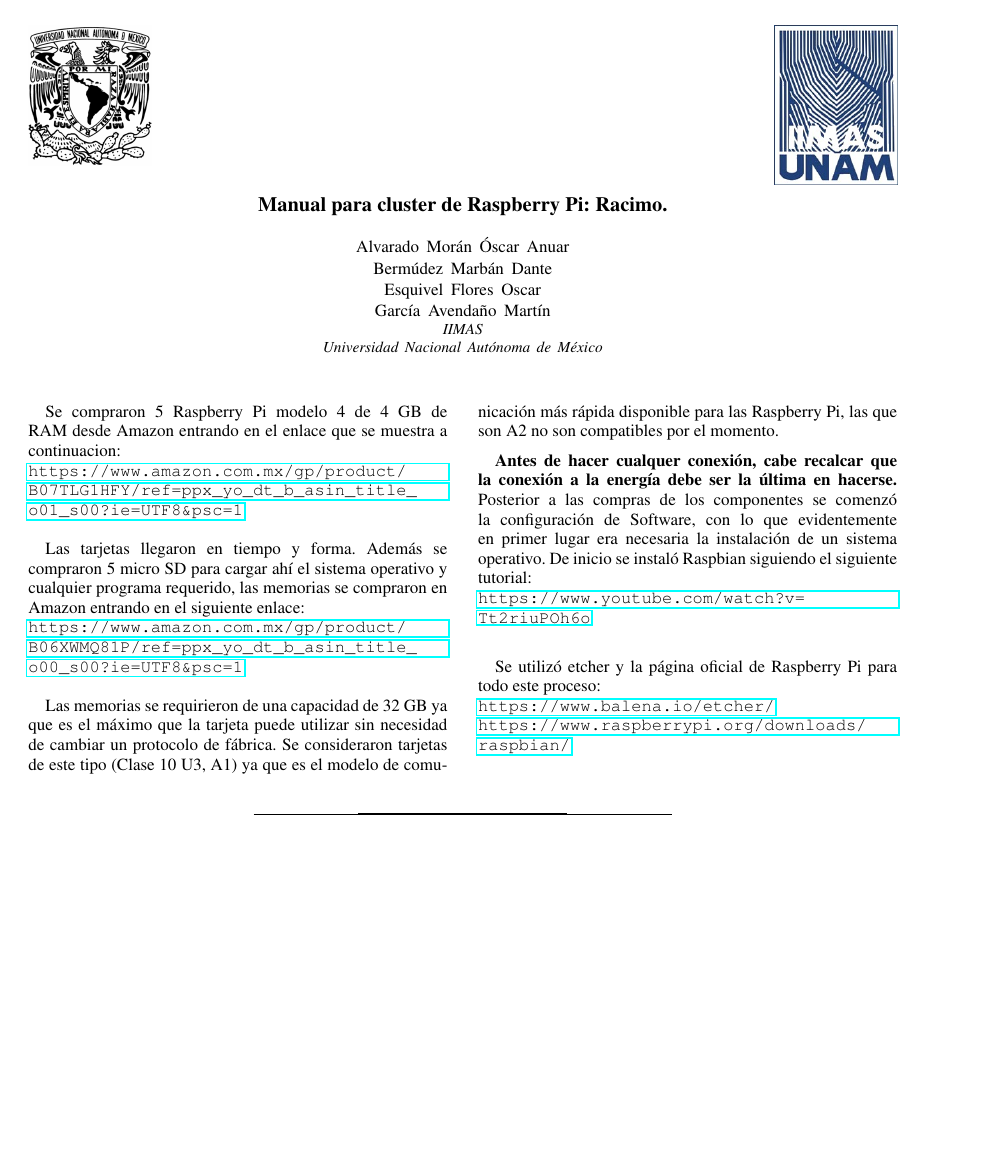
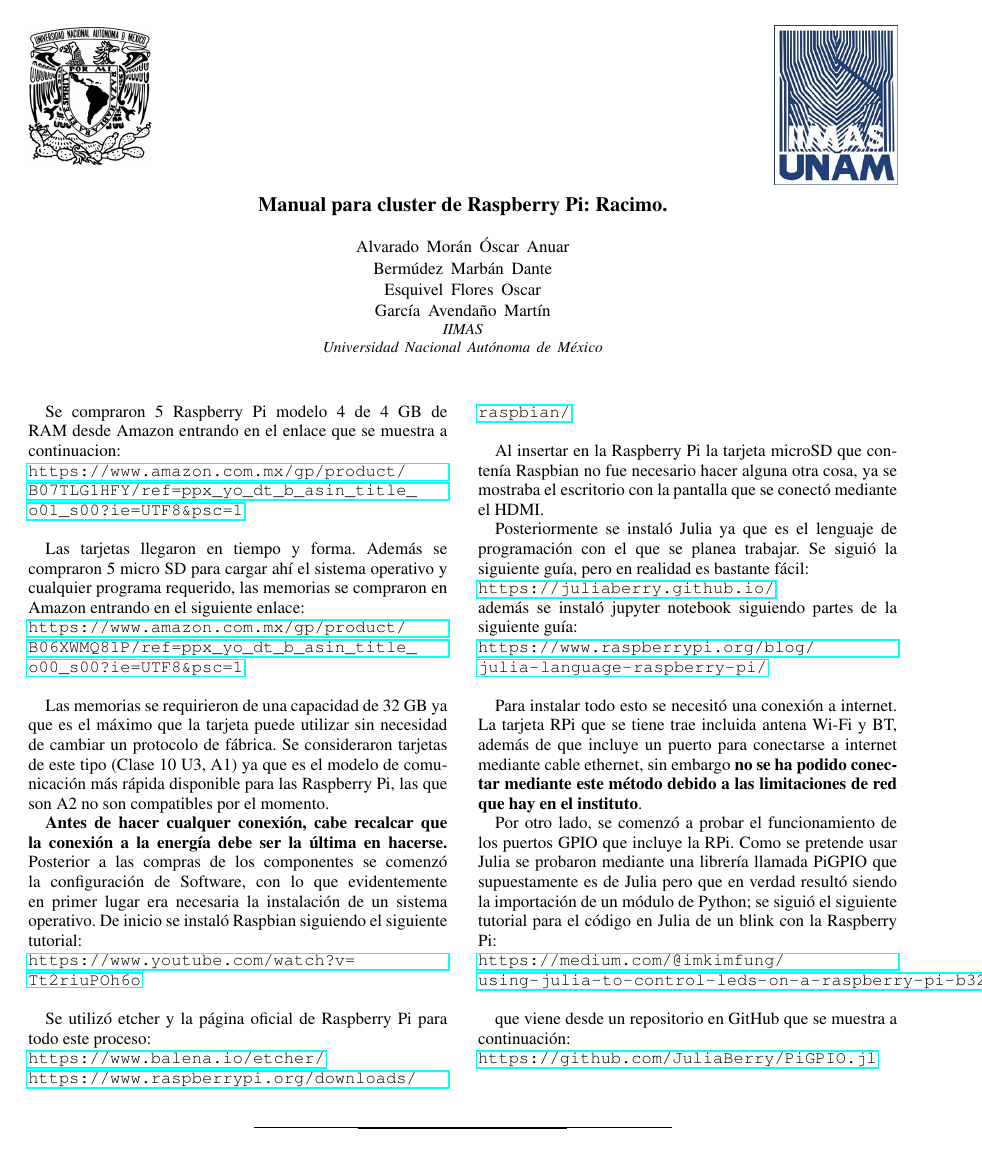
Before and after one commit to OscarAlvaradoM/Racimo, a LaTeX paper (Manual/Manual.tex): the whole page. Compiled offline with pdfLaTeX.

Commit message:
Codigo Blinker JuliaBerry

```diff
--- a/Manual/Manual.tex
+++ b/Manual/Manual.tex
@@ -74,7 +74,26 @@ Se utilizó etcher y la página oficial de Raspberry Pi para todo este proceso:
 \url{https://www.raspberrypi.org/downloads/raspbian/}
 \\
 
+Al insertar en la Raspberry Pi la tarjeta microSD que contenía Raspbian no fue necesario hacer alguna otra cosa, ya se mostraba el escritorio con la pantalla que se conectó mediante el HDMI.
 
+Posteriormente se instaló Julia ya que es el lenguaje de programación con el que se planea trabajar. Se siguió la siguiente guía, pero en realidad es bastante fácil:\\
+\url{https://juliaberry.github.io/}
+\\
+además se instaló jupyter notebook siguiendo partes de la siguiente guía:\\
+\url{https://www.raspberrypi.org/blog/julia-language-raspberry-pi/}
+\\
+
+Para instalar todo esto se necesitó una conexión a internet. La tarjeta RPi que se tiene trae incluida antena Wi-Fi y BT, además de que incluye un puerto para conectarse a internet mediante cable ethernet, sin embargo \textbf{no se ha podido conectar mediante este método debido a las limitaciones de red que hay en el instituto}.
+
+Por otro lado, se comenzó a probar el funcionamiento de los puertos GPIO que incluye la RPi. Como se pretende usar Julia se probaron mediante una librería llamada PiGPIO que supuestamente es de Julia pero que en verdad resultó siendo la importación de un módulo de Python; se siguió el siguiente tutorial para el código en Julia de un blink con la Raspberry Pi:
+\\
+\url{https://medium.com/@imkimfung/using-julia-to-control-leds-on-a-raspberry-pi-b320be83e503}
+\\
+
+que viene desde un repositorio en GitHub que se muestra a continuación:
+\\
+\url{https://github.com/JuliaBerry/PiGPIO.jl}
+\\
 
 %%%%%%%%%%%%%%%%%%%%%%%%%%%%%%%%%%%%%%%%%%%%%%%%%%%%%%%%%%%%%%%%%%%%%%%%%%%%%%
 \begin{thebibliography}{99}
```
Also changed, not shown: Manual/Manual.pdf, 6 other files.
